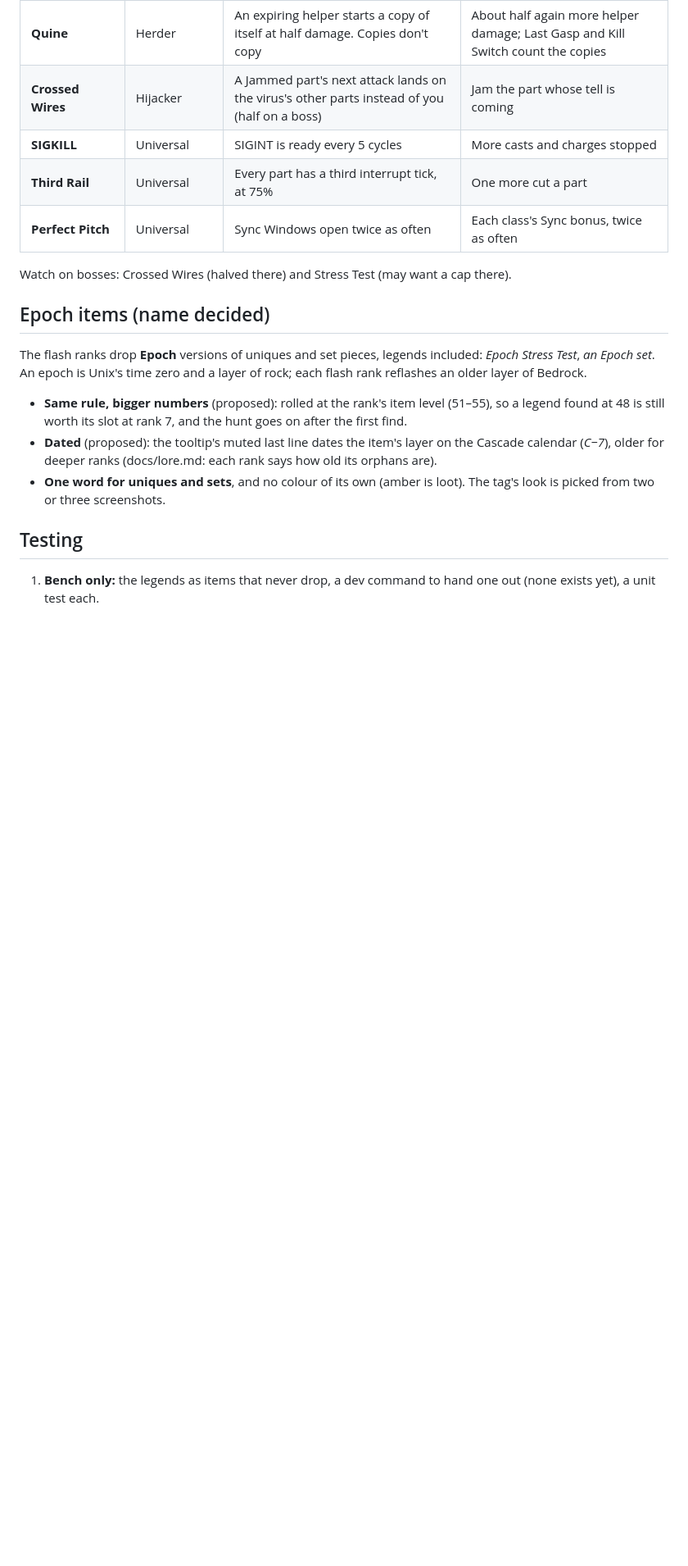
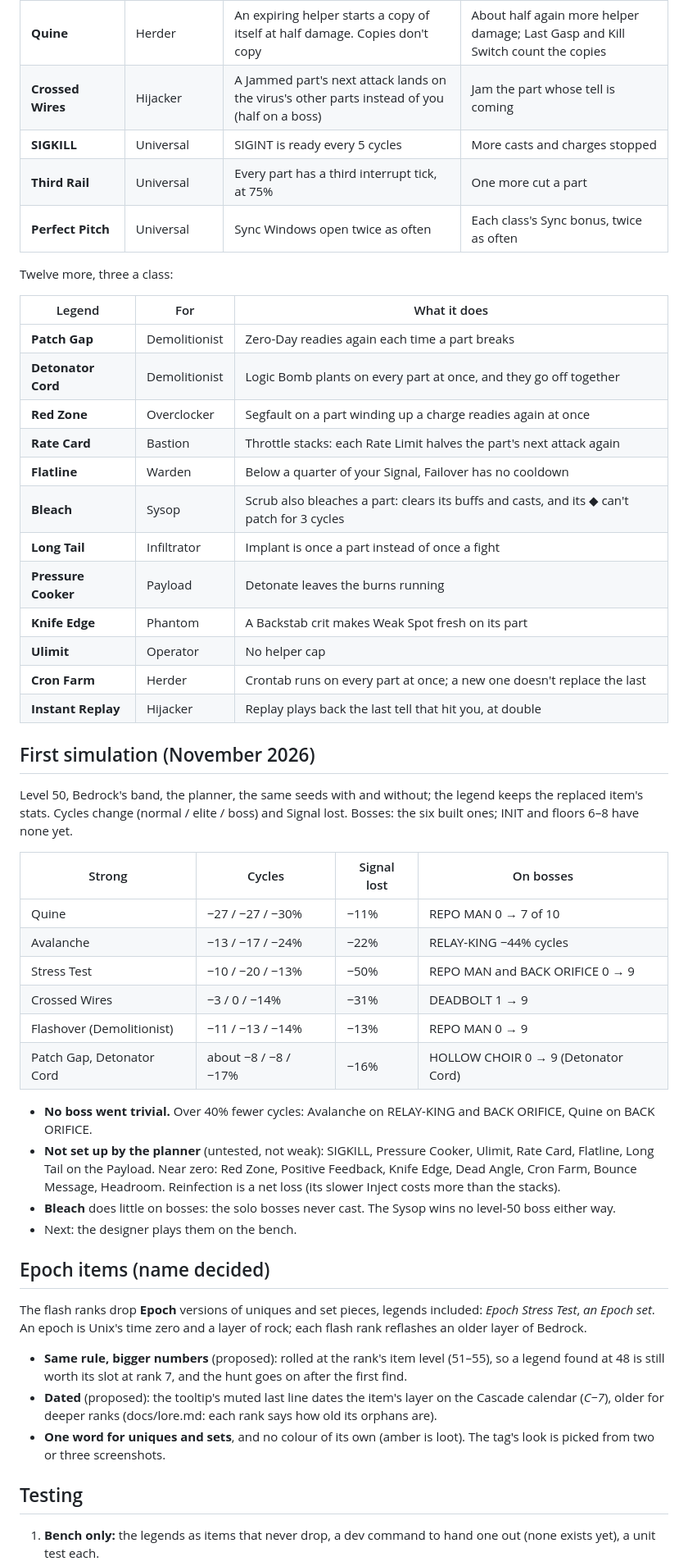
Before and after one commit to Davebee123/Blackbox, a Markdown page: docs/legends.md, the part around one of its changes. Shown at 82% size. Rendered like a GitHub page; blank space fills up the shorter version.

Commit message:
Legends: the bench build and the first simulation, in the docs
README lists dist/legends.mjs. docs/legends.md gets the twelve added
legends, the bench status (off until the sim registers them, none drops)
and the first level-50 simulation's results.

Co-Authored-By: Claude Opus 5.5 <noreply@anthropic.com>
Claude-Session: https://claude.ai/code/session_01JAC41CuPa9nQmN5WtrWBTB

```diff
--- a/docs/legends.md
+++ b/docs/legends.md
@@ -52,7 +53,43 @@ Each pays off only once set up. None ignores ◆, tells or the one-delay rule, s
 | **Third Rail** | Universal | Every part has a third interrupt tick, at 75% | One more cut a part |
 | **Perfect Pitch** | Universal | Sync Windows open twice as often | Each class's Sync bonus, twice as often |
 
-Watch on bosses: Crossed Wires (halved there) and Stress Test (may want a cap there).
+Twelve more, three a class:
+
+| Legend | For | What it does |
+|---|---|---|
+| **Patch Gap** | Demolitionist | Zero-Day readies again each time a part breaks |
+| **Detonator Cord** | Demolitionist | Logic Bomb plants on every part at once, and they go off together |
+| **Red Zone** | Overclocker | Segfault on a part winding up a charge readies again at once |
+| **Rate Card** | Bastion | Throttle stacks: each Rate Limit halves the part's next attack again |
+| **Flatline** | Warden | Below a quarter of your Signal, Failover has no cooldown |
+| **Bleach** | Sysop | Scrub also bleaches a part: clears its buffs and casts, and its ◆ can't patch for 3 cycles |
+| **Long Tail** | Infiltrator | Implant is once a part instead of once a fight |
+| **Pressure Cooker** | Payload | Detonate leaves the burns running |
+| **Knife Edge** | Phantom | A Backstab crit makes Weak Spot fresh on its part |
+| **Ulimit** | Operator | No helper cap |
+| **Cron Farm** | Herder | Crontab runs on every part at once; a new one doesn't replace the last |
+| **Instant Replay** | Hijacker | Replay plays back the last tell that hit you, at double |
+
+## First simulation (November 2026)
+
+Level 50, Bedrock's band, the planner, the same seeds with and without; the legend keeps the replaced item's stats.
+Cycles change (normal / elite / boss) and Signal lost. Bosses: the six built ones; INIT and floors 6–8 have none yet.
+
+| Strong | Cycles | Signal lost | On bosses |
+|---|---|---|---|
+| Quine | −27 / −27 / −30% | −11% | REPO MAN 0 → 7 of 10 |
+| Avalanche | −13 / −17 / −24% | −22% | RELAY-KING −44% cycles |
+| Stress Test | −10 / −20 / −13% | −50% | REPO MAN and BACK ORIFICE 0 → 9 |
+| Crossed Wires | −3 / 0 / −14% | −31% | DEADBOLT 1 → 9 |
+| Flashover (Demolitionist) | −11 / −13 / −14% | −13% | REPO MAN 0 → 9 |
+| Patch Gap, Detonator Cord | about −8 / −8 / −17% | −16% | HOLLOW CHOIR 0 → 9 (Detonator Cord) |
+
+- **No boss went trivial.** Over 40% fewer cycles: Avalanche on RELAY-KING and BACK ORIFICE, Quine on BACK ORIFICE.
+- **Not set up by the planner** (untested, not weak): SIGKILL, Pressure Cooker, Ulimit, Rate Card, Flatline, Long
+  Tail on the Payload. Near zero: Red Zone, Positive Feedback, Knife Edge, Dead Angle, Cron Farm, Bounce Message,
+  Headroom. Reinfection is a net loss (its slower Inject costs more than the stacks).
+- **Bleach** does little on bosses: the solo bosses never cast. The Sysop wins no level-50 boss either way.
+- Next: the designer plays them on the bench.
 
 ## Epoch items (name decided)
 
```
Also changed, not shown: other parts of docs/legends.md (+3 -2 lines), README.md (+1 -0 lines).
